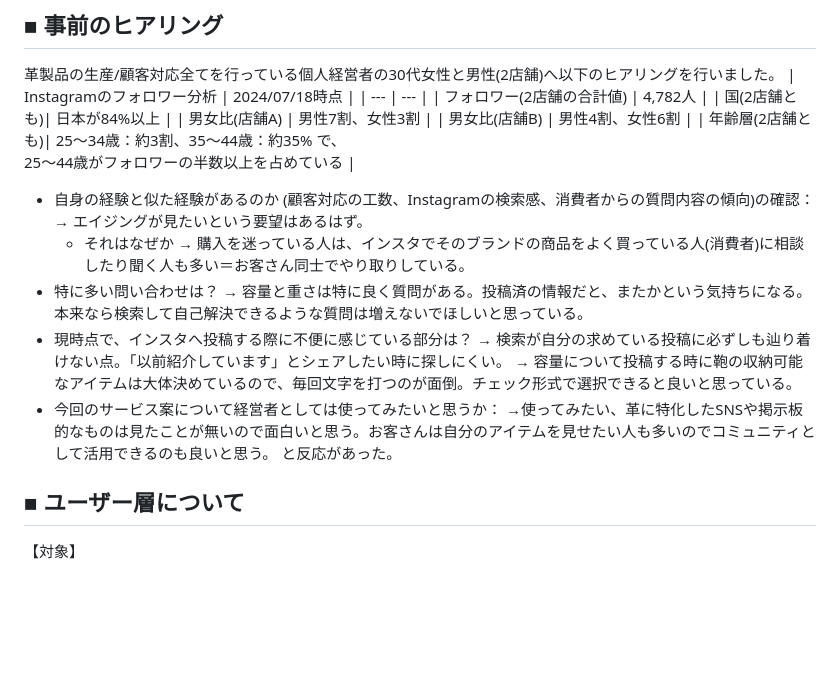
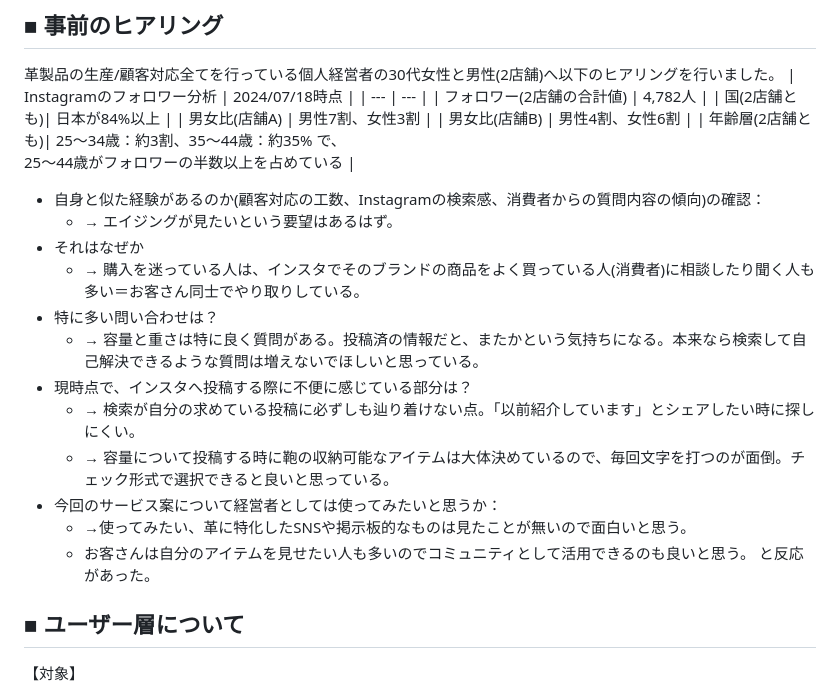
Before and after one commit to takeda-chiaki-53b/LeatherPalette, a Markdown page: README.md, the part around the change. Rendered like a GitHub page; blank space fills up the shorter version.

Commit message:
README_下書き

```diff
--- a/README.md
+++ b/README.md
@@ -19,19 +19,19 @@ FAQの記載はテキストのみで興味を引きにくいため閲覧され
 | 男女比(店舗A) | 男性7割、女性3割 |
 | 男女比(店舗B) | 男性4割、女性6割 |
 | 年齢層(2店舗とも)| 25～34歳：約3割、35～44歳：約35% で、<br>25～44歳がフォロワーの半数以上を占めている |
-- 自身の経験と似た経験があるのか
-  (顧客対応の工数、Instagramの検索感、消費者からの質問内容の傾向)の確認：
-    → エイジングが見たいという要望はあるはず。
-    - それはなぜか
-    → 購入を迷っている人は、インスタでそのブランドの商品をよく買っている人(消費者)に相談したり聞く人も多い＝お客さん同士でやり取りしている。
+- 自身と似た経験があるのか(顧客対応の工数、Instagramの検索感、消費者からの質問内容の傾向)の確認：
+    - → エイジングが見たいという要望はあるはず。
+- それはなぜか
+    - → 購入を迷っている人は、インスタでそのブランドの商品をよく買っている人(消費者)に相談したり聞く人も多い＝お客さん同士でやり取りしている。
 - 特に多い問い合わせは？
-    → 容量と重さは特に良く質問がある。投稿済の情報だと、またかという気持ちになる。本来なら検索して自己解決できるような質問は増えないでほしいと思っている。
+    - → 容量と重さは特に良く質問がある。投稿済の情報だと、またかという気持ちになる。本来なら検索して自己解決できるような質問は増えないでほしいと思っている。
 - 現時点で、インスタへ投稿する際に不便に感じている部分は？
-    → 検索が自分の求めている投稿に必ずしも辿り着けない点。「以前紹介しています」とシェアしたい時に探しにくい。
-    → 容量について投稿する時に鞄の収納可能なアイテムは大体決めているので、毎回文字を打つのが面倒。チェック形式で選択できると良いと思っている。
+    - → 検索が自分の求めている投稿に必ずしも辿り着けない点。「以前紹介しています」とシェアしたい時に探しにくい。
+    - → 容量について投稿する時に鞄の収納可能なアイテムは大体決めているので、毎回文字を打つのが面倒。チェック形式で選択できると良いと思っている。
 - 今回のサービス案について経営者としては使ってみたいと思うか：
-  →使ってみたい、革に特化したSNSや掲示板的なものは見たことが無いので面白いと思う。お客さんは自分のアイテムを見せたい人も多いのでコミュニティとして活用できるのも良いと思う。
-  と反応があった。
+    - →使ってみたい、革に特化したSNSや掲示板的なものは見たことが無いので面白いと思う。
+    - お客さんは自分のアイテムを見せたい人も多いのでコミュニティとして活用できるのも良いと思う。
+と反応があった。
 
 ## ■ ユーザー層について
 【対象】
```
